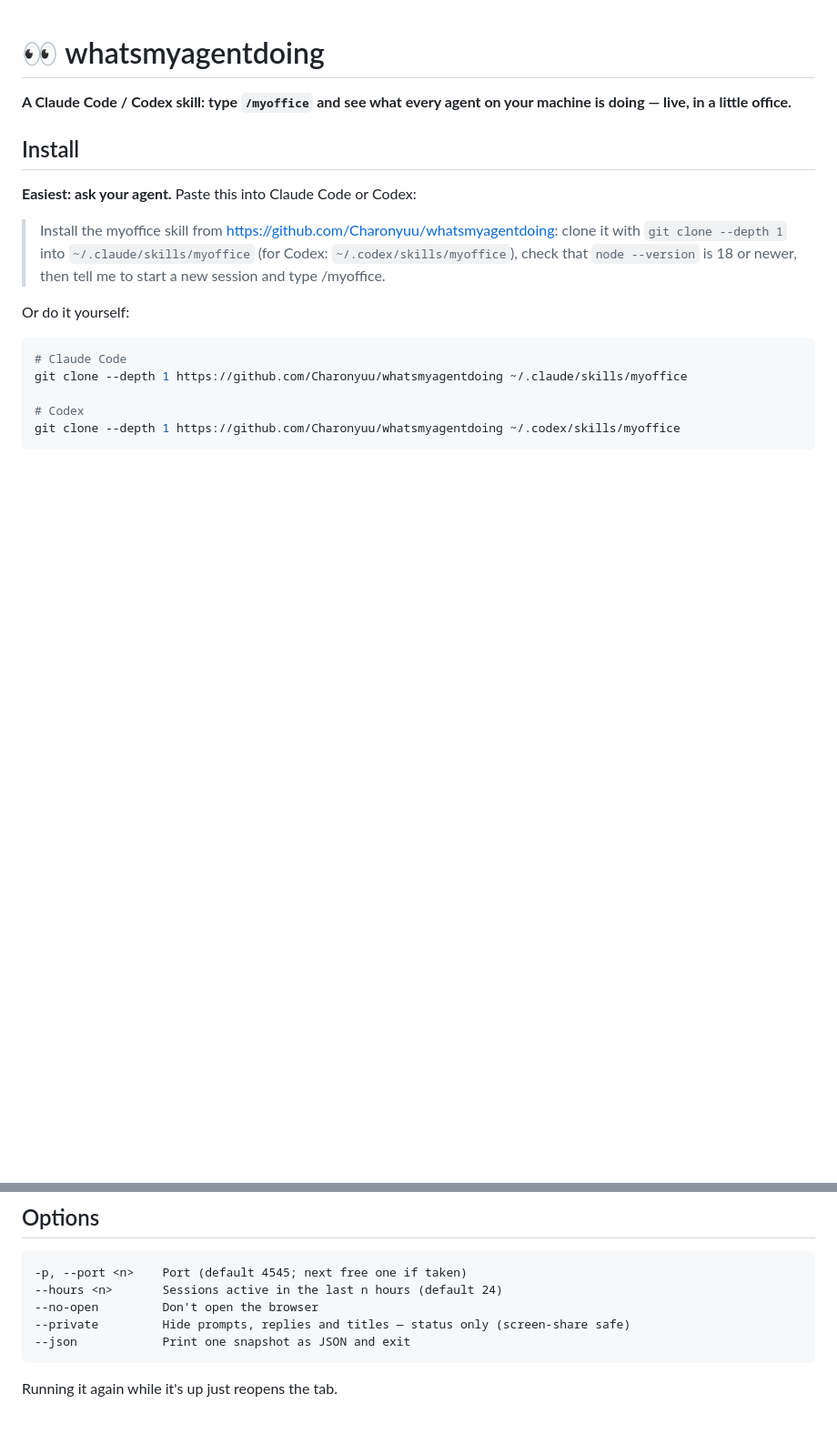
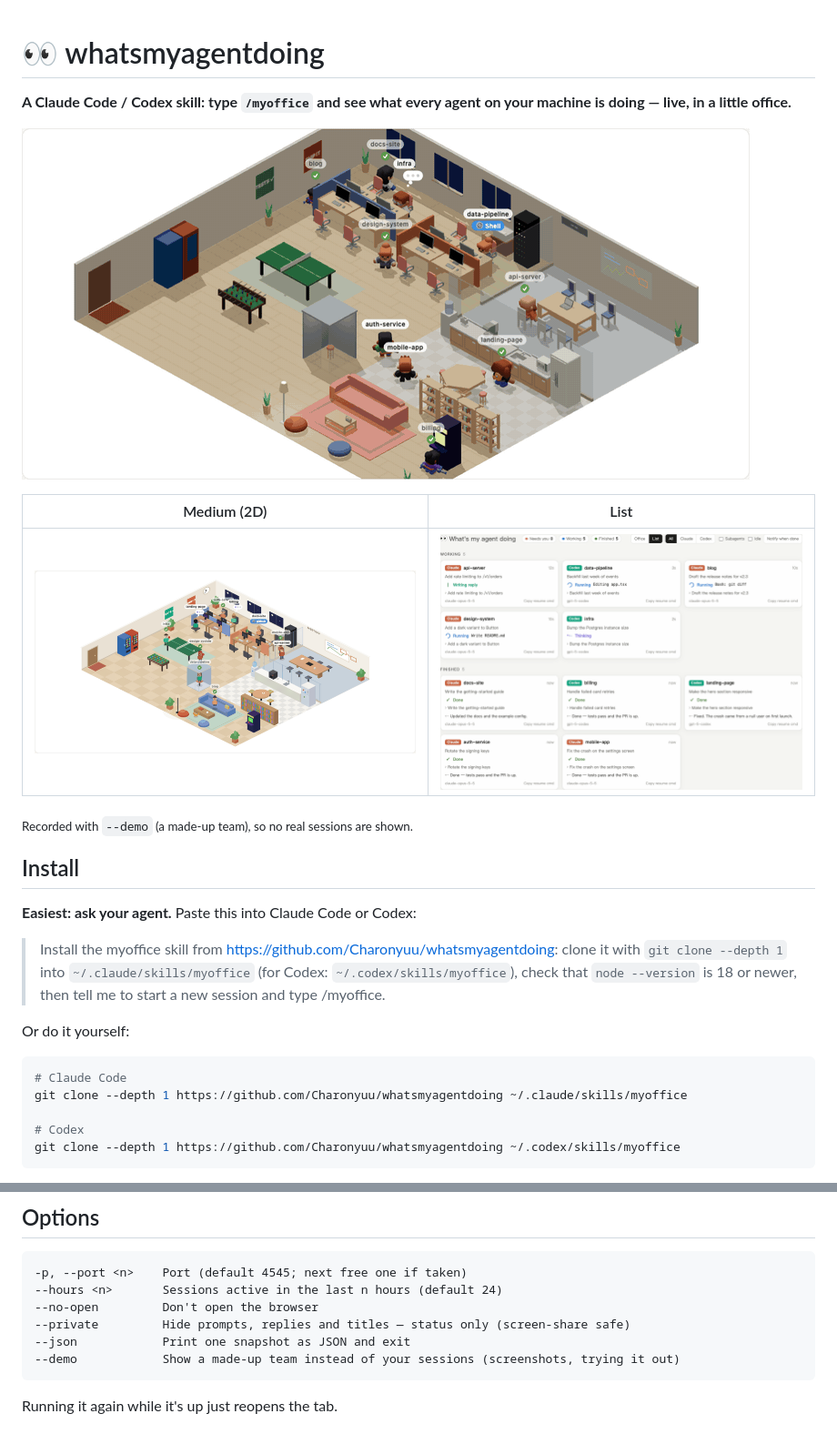
Before and after one commit to 321sssrt-bit/whatsmyagentdoing, a Markdown page: README.md, 2 parts joined by grey strips. Shown: that part at 91% size. Rendered like a GitHub page; pictures changed too: docs/list.gif (added), docs/office-2d.gif (added), docs/office-3d.gif (added); blank space fills up the shorter version.

````diff
--- a/README.md
+++ b/README.md
@@ -1,6 +1,14 @@
 # 👀 whatsmyagentdoing
 
 **A Claude Code / Codex skill: type `/myoffice` and see what every agent on your machine is doing — live, in a little office.**
+
+![The 3D office: agents at their desks, off-duty ones wandering around](docs/office-3d.gif)
+
+| Medium (2D) | List |
+|---|---|
+| ![2D office](docs/office-2d.gif) | ![List view](docs/list.gif) |
+
+<sub>Recorded with `--demo` (a made-up team), so no real sessions are shown.</sub>
 
 ## Install
 
@@ -49,6 +57,7 @@ Works with Claude Code (CLI, desktop, IDE) and Codex (CLI, desktop, IDE) — any
 --no-open         Don't open the browser
 --private         Hide prompts, replies and titles — status only (screen-share safe)
 --json            Print one snapshot as JSON and exit
+--demo            Show a made-up team instead of your sessions (screenshots, trying it out)
 ```
 
 Running it again while it's up just reopens the tab.
````
Also changed, not shown: 2 other files.
